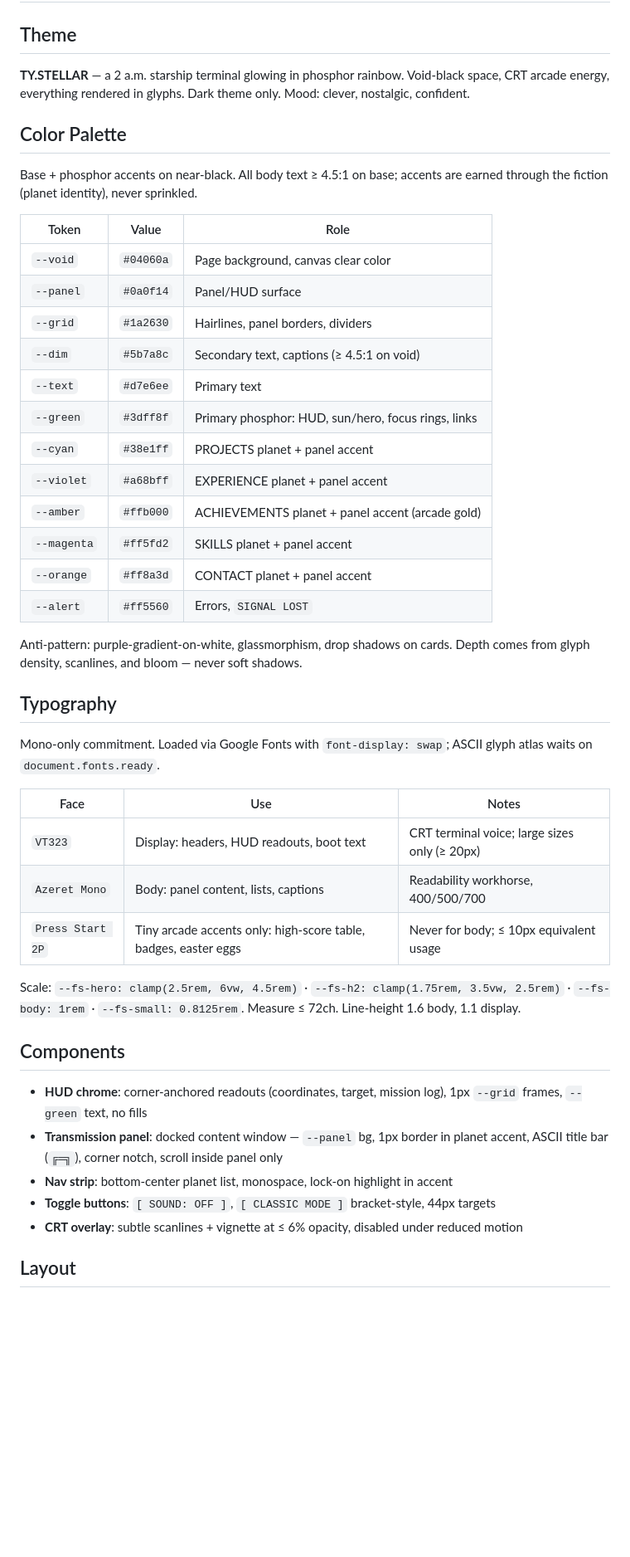
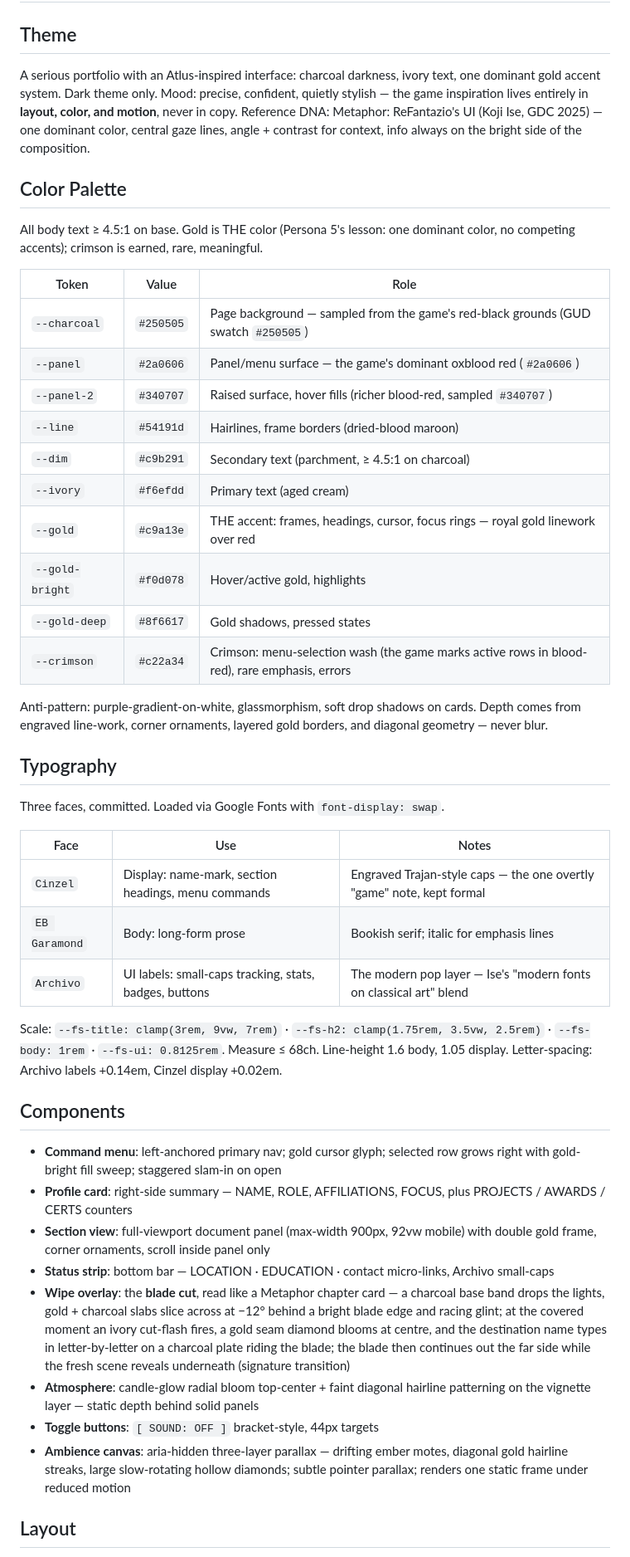
Before and after one commit to JP-TY/JP-TY.github.io, a Markdown page: DESIGN.md, the part around one of its changes. Shown at 83% size. GitHub-like rendering; blank space fills up the shorter version.

Commit message:
docs: rework DESIGN.md toward Metaphor-inspired visual language
Oxblood red-black grounds (#250505/#2a0606/#340707), blood-red panels, gold engraved linework (#c9a13e/#f0d078), aged ivory type (#f6efdd).

```diff
--- a/DESIGN.md
+++ b/DESIGN.md
@@ -2,48 +2,49 @@
 
 ## Theme
 
-**TY.STELLAR** — a 2 a.m. starship terminal glowing in phosphor rainbow. Void-black space, CRT arcade energy, everything rendered in glyphs. Dark theme only. Mood: clever, nostalgic, confident.
+A serious portfolio with an Atlus-inspired interface: charcoal darkness, ivory text, one dominant gold accent system. Dark theme only. Mood: precise, confident, quietly stylish — the game inspiration lives entirely in **layout, color, and motion**, never in copy. Reference DNA: Metaphor: ReFantazio's UI (Koji Ise, GDC 2025) — one dominant color, central gaze lines, angle + contrast for context, info always on the bright side of the composition.
 
 ## Color Palette
 
-Base + phosphor accents on near-black. All body text ≥ 4.5:1 on base; accents are earned through the fiction (planet identity), never sprinkled.
+All body text ≥ 4.5:1 on base. Gold is THE color (Persona 5's lesson: one dominant color, no competing accents); crimson is earned, rare, meaningful.
 
 | Token | Value | Role |
 |---|---|---|
-| `--void` | `#04060a` | Page background, canvas clear color |
-| `--panel` | `#0a0f14` | Panel/HUD surface |
-| `--grid` | `#1a2630` | Hairlines, panel borders, dividers |
-| `--dim` | `#5b7a8c` | Secondary text, captions (≥ 4.5:1 on void) |
-| `--text` | `#d7e6ee` | Primary text |
-| `--green` | `#3dff8f` | Primary phosphor: HUD, sun/hero, focus rings, links |
-| `--cyan` | `#38e1ff` | PROJECTS planet + panel accent |
-| `--violet` | `#a68bff` | EXPERIENCE planet + panel accent |
-| `--amber` | `#ffb000` | ACHIEVEMENTS planet + panel accent (arcade gold) |
-| `--magenta` | `#ff5fd2` | SKILLS planet + panel accent |
-| `--orange` | `#ff8a3d` | CONTACT planet + panel accent |
-| `--alert` | `#ff5560` | Errors, `SIGNAL LOST` |
+| `--charcoal` | `#250505` | Page background — sampled from the game's red-black grounds (GUD swatch `#250505`) |
+| `--panel` | `#2a0606` | Panel/menu surface — the game's dominant oxblood red (`#2a0606`) |
+| `--panel-2` | `#340707` | Raised surface, hover fills (richer blood-red, sampled `#340707`) |
+| `--line` | `#54191d` | Hairlines, frame borders (dried-blood maroon) |
+| `--dim` | `#c9b291` | Secondary text (parchment, ≥ 4.5:1 on charcoal) |
+| `--ivory` | `#f6efdd` | Primary text (aged cream) |
+| `--gold` | `#c9a13e` | THE accent: frames, headings, cursor, focus rings — royal gold linework over red |
+| `--gold-bright` | `#f0d078` | Hover/active gold, highlights |
+| `--gold-deep` | `#8f6617` | Gold shadows, pressed states |
+| `--crimson` | `#c22a34` | Crimson: menu-selection wash (the game marks active rows in blood-red), rare emphasis, errors |
 
-Anti-pattern: purple-gradient-on-white, glassmorphism, drop shadows on cards. Depth comes from glyph density, scanlines, and bloom — never soft shadows.
+Anti-pattern: purple-gradient-on-white, glassmorphism, soft drop shadows on cards. Depth comes from engraved line-work, corner ornaments, layered gold borders, and diagonal geometry — never blur.
 
 ## Typography
 
-Mono-only commitment. Loaded via Google Fonts with `font-display: swap`; ASCII glyph atlas waits on `document.fonts.ready`.
+Three faces, committed. Loaded via Google Fonts with `font-display: swap`.
 
 | Face | Use | Notes |
 |---|---|---|
-| `VT323` | Display: headers, HUD readouts, boot text | CRT terminal voice; large sizes only (≥ 20px) |
-| `Azeret Mono` | Body: panel content, lists, captions | Readability workhorse, 400/500/700 |
-| `Press Start 2P` | Tiny arcade accents only: high-score table, badges, easter eggs | Never for body; ≤ 10px equivalent usage |
+| `Cinzel` | Display: name-mark, section headings, menu commands | Engraved Trajan-style caps — the one overtly "game" note, kept formal |
+| `EB Garamond` | Body: long-form prose | Bookish serif; italic for emphasis lines |
+| `Archivo` | UI labels: small-caps tracking, stats, badges, buttons | The modern pop layer — Ise's "modern fonts on classical art" blend |
 
-Scale: `--fs-hero: clamp(2.5rem, 6vw, 4.5rem)` · `--fs-h2: clamp(1.75rem, 3.5vw, 2.5rem)` · `--fs-body: 1rem` · `--fs-small: 0.8125rem`. Measure ≤ 72ch. Line-height 1.6 body, 1.1 display.
+Scale: `--fs-title: clamp(3rem, 9vw, 7rem)` · `--fs-h2: clamp(1.75rem, 3.5vw, 2.5rem)` · `--fs-body: 1rem` · `--fs-ui: 0.8125rem`. Measure ≤ 68ch. Line-height 1.6 body, 1.05 display. Letter-spacing: Archivo labels +0.14em, Cinzel display +0.02em.
 
 ## Components
 
-- **HUD chrome**: corner-anchored readouts (coordinates, target, mission log), 1px `--grid` frames, `--green` text, no fills
-- **Transmission panel**: docked content window — `--panel` bg, 1px border in planet accent, ASCII title bar (`╔═╗`), corner notch, scroll inside panel only
-- **Nav strip**: bottom-center planet list, monospace, lock-on highlight in accent
-- **Toggle buttons**: `[ SOUND: OFF ]`, `[ CLASSIC MODE ]` bracket-style, 44px targets
-- **CRT overlay**: subtle scanlines + vignette at ≤ 6% opacity, disabled under reduced motion
+- **Command menu**: left-anchored primary nav; gold cursor glyph; selected row grows right with gold-bright fill sweep; staggered slam-in on open
+- **Profile card**: right-side summary — NAME, ROLE, AFFILIATIONS, FOCUS, plus PROJECTS / AWARDS / CERTS counters
+- **Section view**: full-viewport document panel (max-width 900px, 92vw mobile) with double gold frame, corner ornaments, scroll inside panel only
+- **Status strip**: bottom bar — LOCATION · EDUCATION · contact micro-links, Archivo small-caps
+- **Wipe overlay**: the **blade cut**, read like a Metaphor chapter card — a charcoal base band drops the lights, gold + charcoal slabs slice across at −12° behind a bright blade edge and racing glint; at the covered moment an ivory cut-flash fires, a gold seam diamond blooms at centre, and the destination name types in letter-by-letter on a charcoal plate riding the blade; the blade then continues out the far side while the fresh scene reveals underneath (signature transition)
+- **Atmosphere**: candle-glow radial bloom top-center + faint diagonal hairline patterning on the vignette layer — static depth behind solid panels
+- **Toggle buttons**: `[ SOUND: OFF ]` bracket-style, 44px targets
+- **Ambience canvas**: aria-hidden three-layer parallax — drifting ember motes, diagonal gold hairline streaks, large slow-rotating hollow diamonds; subtle pointer parallax; renders one static frame under reduced motion
 
 ## Layout
 
```
Also changed, not shown: other parts of DESIGN.md (+9 -7 lines).
